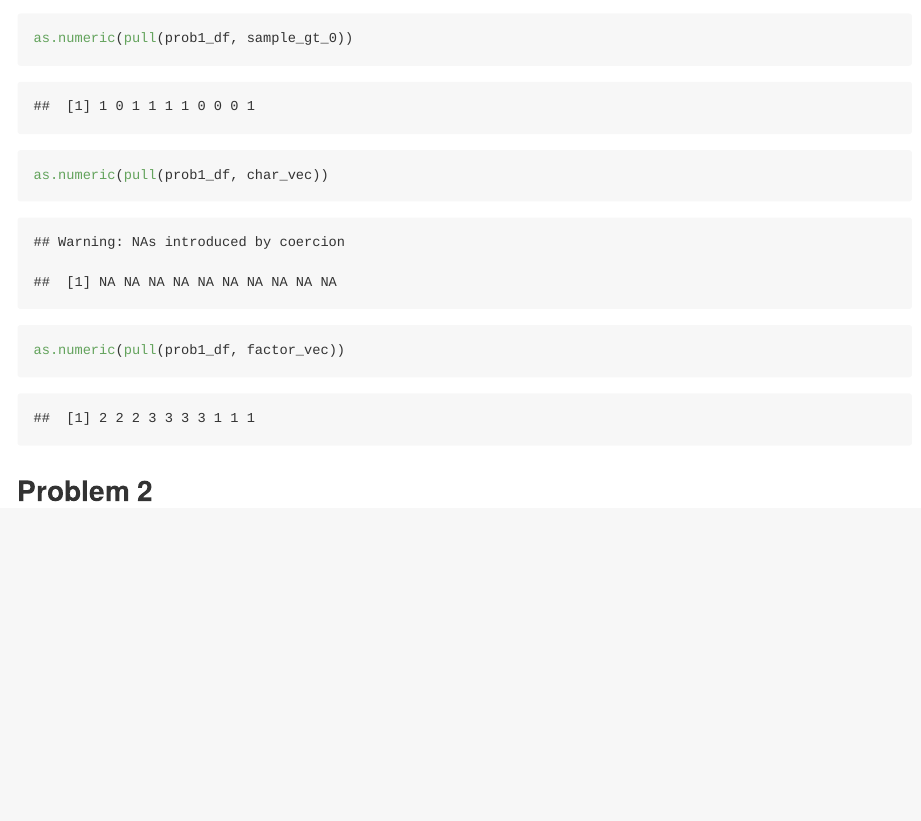
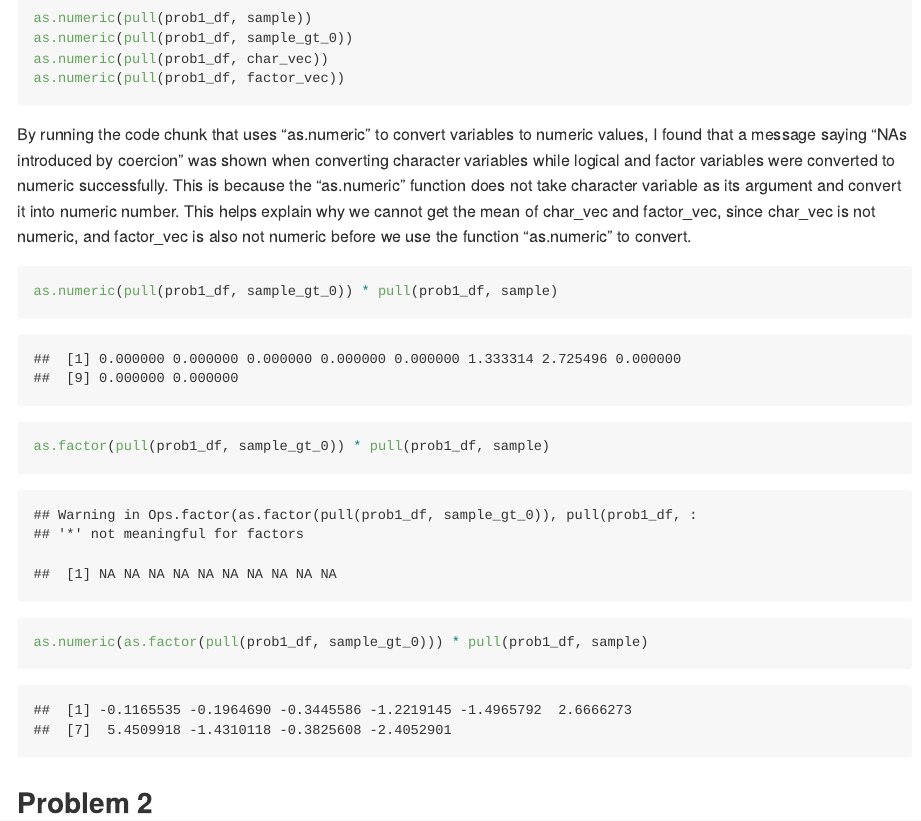
Before and after one commit to phoebemo9/p8105_hw1_km3624, an R Markdown document (p8105_hw1_km3624.Rmd): the page in a window 1100 px wide, from 1690 px down before the commit and from 1550 px down after it. The pictures show the output file p8105_hw1_km3624.md that the author committed with the source, drawn offline in the style of GitHub.

Commit message:
Finish Problem 1 -- convert to numeric and operations

````diff
--- a/p8105_hw1_km3624.Rmd
+++ b/p8105_hw1_km3624.Rmd
@@ -41,6 +41,12 @@ as.numeric(pull(prob1_df, sample_gt_0))
 as.numeric(pull(prob1_df, char_vec))
 as.numeric(pull(prob1_df, factor_vec))
 ```
+By running the code chunk that uses "as.numeric" to convert variables to numeric values, I found that a message saying "NAs introduced by coercion" was shown when converting character variables while logical and factor variables were converted to numeric successfully. This is because the "as.numeric" function does not take character variable as its argument and convert it into numeric number. This helps explain why we cannot get the mean of char_vec and factor_vec, since char_vec is not numeric, and factor_vec is also not numeric before we use the function "as.numeric" to convert.
 
+```{r try_numeric_two}
+as.numeric(pull(prob1_df, sample_gt_0)) * pull(prob1_df, sample)
+as.factor(pull(prob1_df, sample_gt_0)) * pull(prob1_df, sample)
+as.numeric(as.factor(pull(prob1_df, sample_gt_0))) * pull(prob1_df, sample)
+```
 
 ## Problem 2
````
Also changed, not shown: p8105_hw1_km3624.md, p8105_hw1_km3624.Rmd (6 more changed lines).
